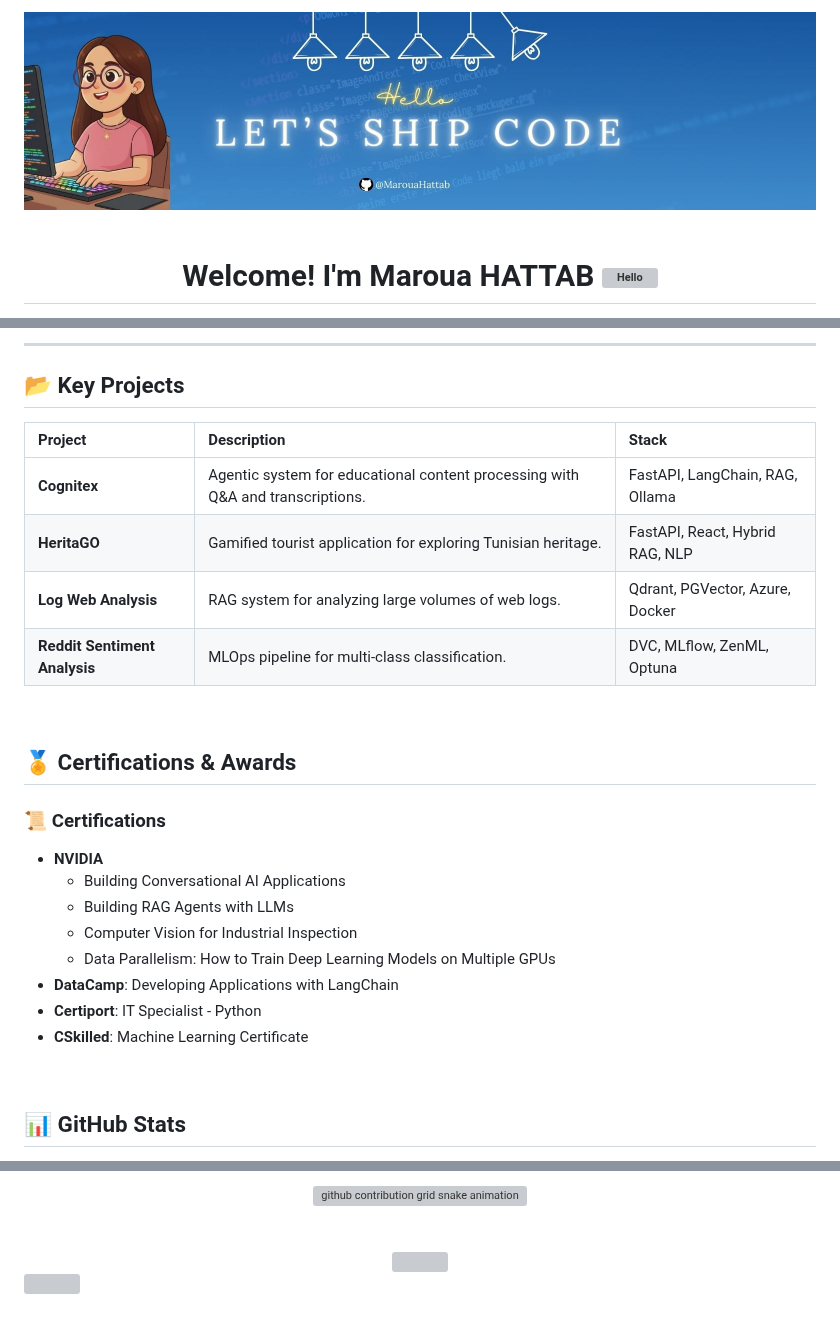
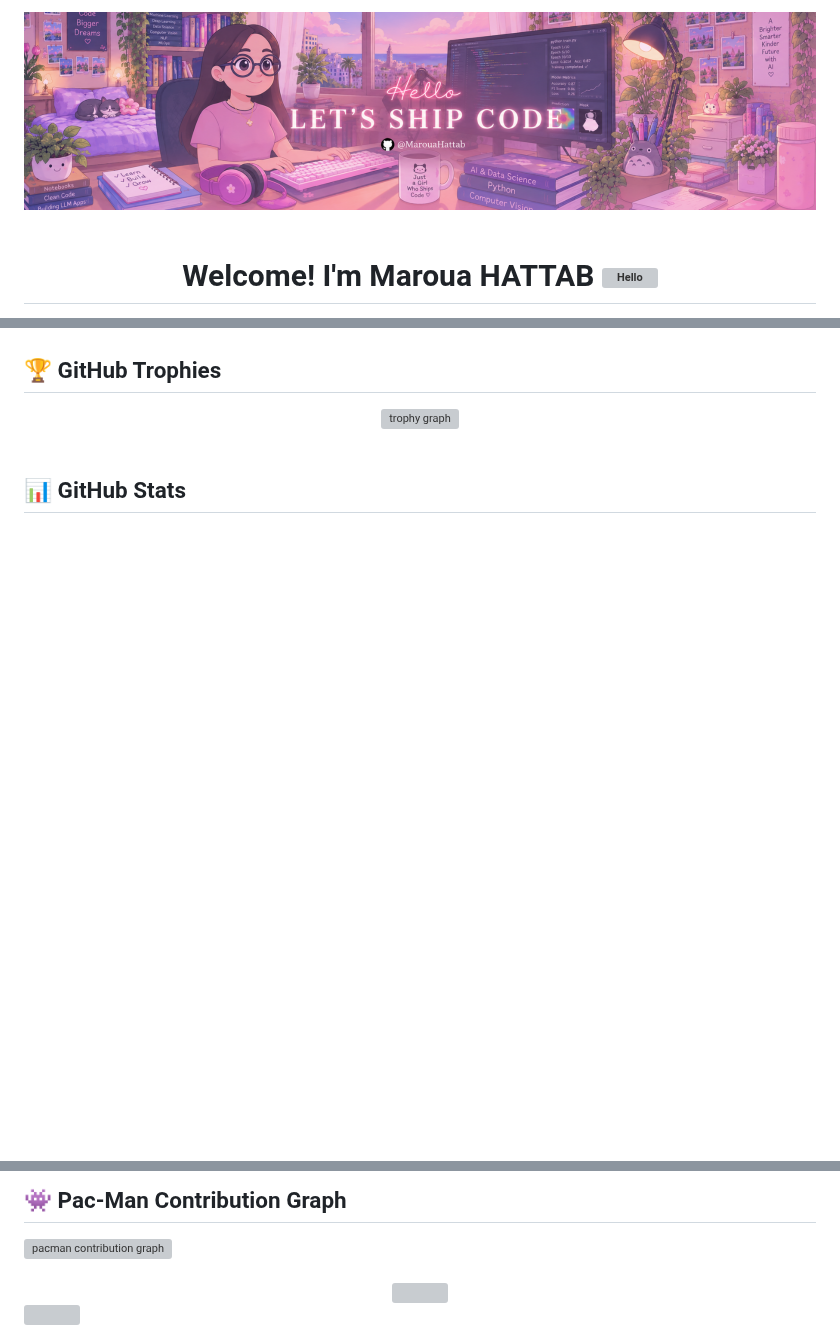
Before and after one commit to MarouaHattab/MarouaHattab, a Markdown page: README.md, 3 parts joined by grey strips. Drawn GitHub-style; pictures changed too: cover.png (added); blank space fills up the shorter version; grey boxes are pictures that could not be loaded.

Commit message:
Update profile README and graphics

```diff
--- a/README.md
+++ b/README.md
@@ -1,5 +1,5 @@
 <div align="center">
-  <img src="./banner.jpg" width="100%" alt="Banner" style="border-radius: 10px;"/>
+  <img src="./cover.png" width="100%" alt="Banner" style="border-radius: 10px;"/>
 </div>
 
 <br/>
@@ -97,29 +103,11 @@
 </div>
 
----
 
-## 📂 Key Projects
+## 🏆 GitHub Trophies
 
-| Project | Description | Stack |
-| :--- | :--- | :--- |
-| **Cognitex** | Agentic system for educational content processing with Q&A and transcriptions. | FastAPI, LangChain, RAG, Ollama |
-| **HeritaGO** | Gamified tourist application for exploring Tunisian heritage. | FastAPI, React, Hybrid RAG, NLP |
-| **Log Web Analysis** | RAG system for analyzing large volumes of web logs. | Qdrant, PGVector, Azure, Docker |
-| **Reddit Sentiment Analysis** | MLOps pipeline for multi-class classification. | DVC, MLflow, ZenML, Optuna |
-
-<br/>
-
-## 🏅 Certifications & Awards
-
-### 📜 Certifications
-*   **NVIDIA**
-    *   Building Conversational AI Applications
-    *   Building RAG Agents with LLMs
-    *   Computer Vision for Industrial Inspection
-    *   Data Parallelism: How to Train Deep Learning Models on Multiple GPUs
-*   **DataCamp**: Developing Applications with LangChain
-*   **Certiport**: IT Specialist - Python
-*   **CSkilled**: Machine Learning Certificate
+<div data-importer="stats" align="center">
+  <img src="https://raw.githubusercontent.com/MarouaHattab/MarouaHattab/trophy-output/trophy.svg?theme=dracula&column=-1&row=1&margin-w=8&margin-h=8&no-bg=false&no-frame=false&order=4" height="150" alt="trophy graph"  />
+</div>
 
 <br/>
 
@@ -135,18 +120,13 @@
 
 <br/>
 
-<!--
-  NOTE: The Snake Animation below requires a GitHub Action to work.
-  I have added the file: .github/workflows/snake.yml to your folder.
-  Once you push your code to GitHub, the action will run, and this image will appear!
--->
-<div align="center">
-  <picture>
-    <source media="(prefers-color-scheme: dark)" srcset="https://raw.githubusercontent.com/MarouaHattab/MarouaHattab/output/github-contribution-grid-snake-dark.svg">
-    <source media="(prefers-color-scheme: light)" srcset="https://raw.githubusercontent.com/MarouaHattab/MarouaHattab/output/github-contribution-grid-snake.svg">
-    <img alt="github contribution grid snake animation" src="https://raw.githubusercontent.com/MarouaHattab/MarouaHattab/output/github-contribution-grid-snake.svg">
-  </picture>
-</div>
+## 👾 Pac-Man Contribution Graph
+
+<picture data-importer="pacman">
+  <source media="(prefers-color-scheme: dark)" srcset="https://raw.githubusercontent.com/MarouaHattab/MarouaHattab/pacman-output/pacman-contribution-graph-dark.svg?game=pacman">
+  <source media="(prefers-color-scheme: light)" srcset="https://raw.githubusercontent.com/MarouaHattab/MarouaHattab/pacman-output/pacman-contribution-graph.svg?game=pacman">
+  <img alt="pacman contribution graph" src="https://raw.githubusercontent.com/MarouaHattab/MarouaHattab/pacman-output/pacman-contribution-graph.svg?game=pacman">
+</picture>
 
 <br/>
 <br/>
```
Also changed, not shown: other parts of README.md (+74 -71 lines), 5 other files.
